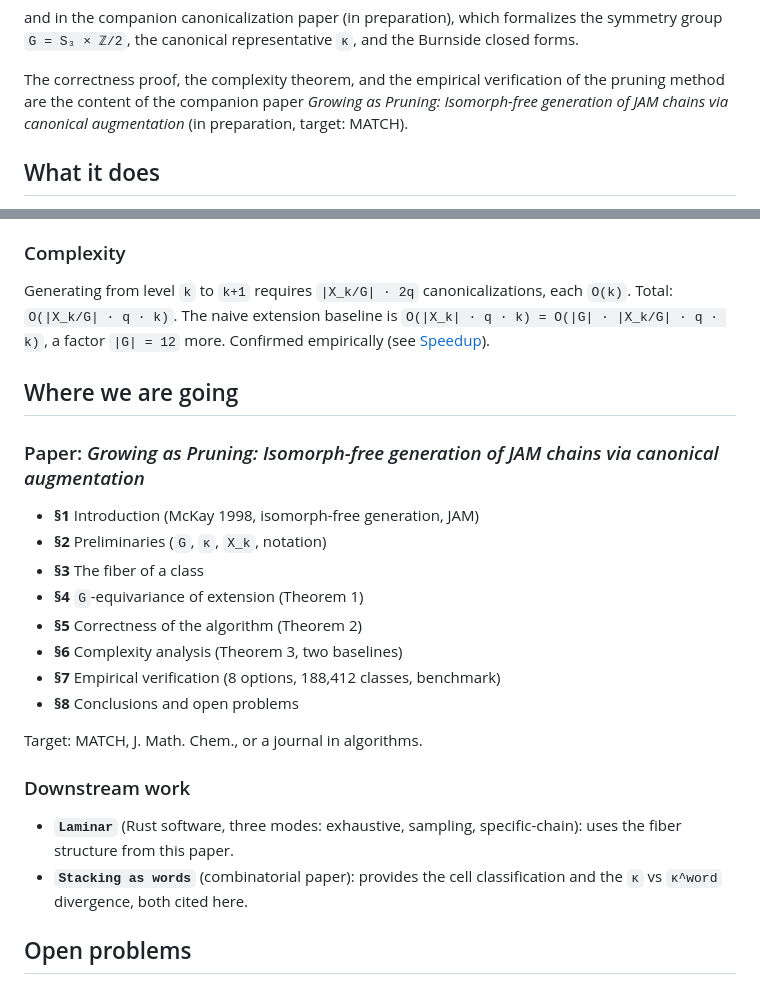
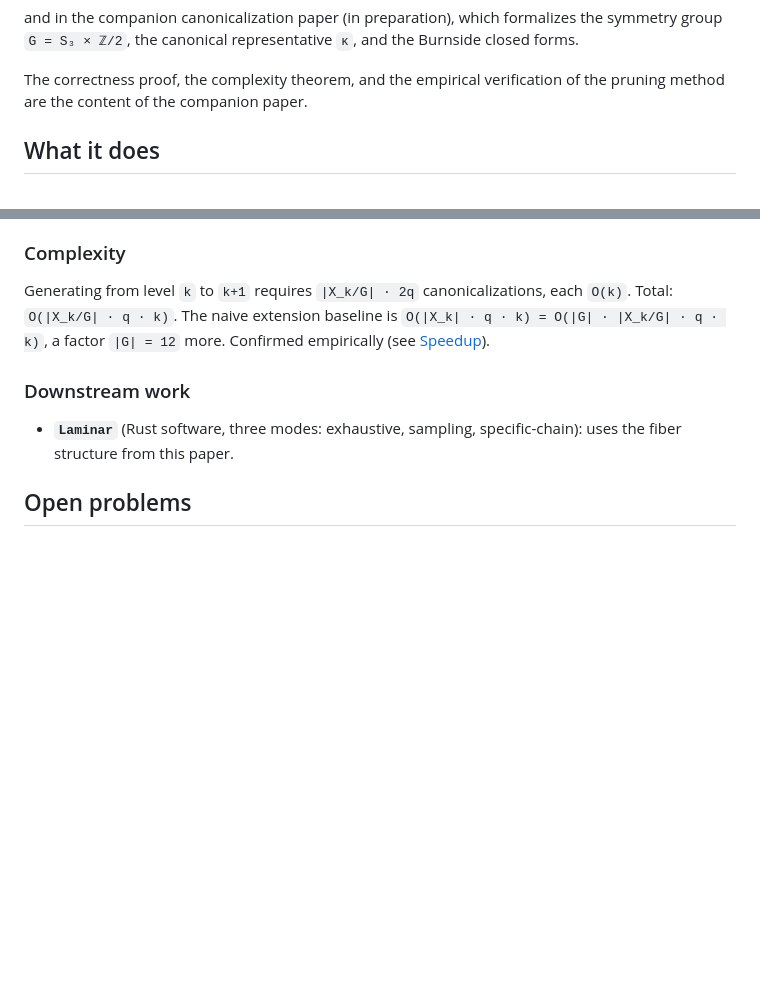
Before and after one commit to edgar-castillo-sci/caugJAM, a Markdown page: README.md, 2 parts joined by grey strips. Drawn GitHub-style; blank space fills up the shorter version.

```diff
--- a/README.md
+++ b/README.md
@@ -27,8 +27,7 @@ representative `κ`, and the Burnside closed forms.
 
 The correctness proof, the complexity theorem, and the empirical
 verification of the pruning method are the content of the companion
-paper *Growing as Pruning: Isomorph-free generation of JAM chains via
-canonical augmentation* (in preparation, target: MATCH).
+paper.
 
 ## What it does
 
@@ -193,27 +192,10 @@ canonicalizations, each `O(k)`. Total: `O(|X_k/G| · q · k)`. The naive
 extension baseline is `O(|X_k| · q · k) = O(|G| · |X_k/G| · q · k)`, a
 factor `|G| = 12` more. Confirmed empirically (see [Speedup](#speedup)).
 
-## Where we are going
-
-### Paper: *Growing as Pruning: Isomorph-free generation of JAM chains via canonical augmentation*
-
-- **§1** Introduction (McKay 1998, isomorph-free generation, JAM)
-- **§2** Preliminaries (`G`, `κ`, `X_k`, notation)
-- **§3** The fiber of a class
-- **§4** `G`-equivariance of extension (Theorem 1)
-- **§5** Correctness of the algorithm (Theorem 2)
-- **§6** Complexity analysis (Theorem 3, two baselines)
-- **§7** Empirical verification (8 options, 188,412 classes, benchmark)
-- **§8** Conclusions and open problems
-
-Target: MATCH, J. Math. Chem., or a journal in algorithms.
-
 ### Downstream work
 
 - **`Laminar`** (Rust software, three modes: exhaustive, sampling,
   specific-chain): uses the fiber structure from this paper.
-- **`Stacking as words`** (combinatorial paper): provides the cell
-  classification and the `κ` vs `κ^word` divergence, both cited here.
 
 ## Open problems
 
```
